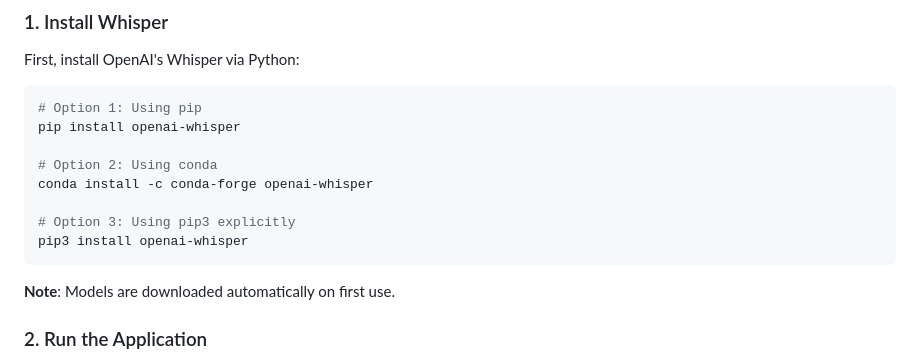
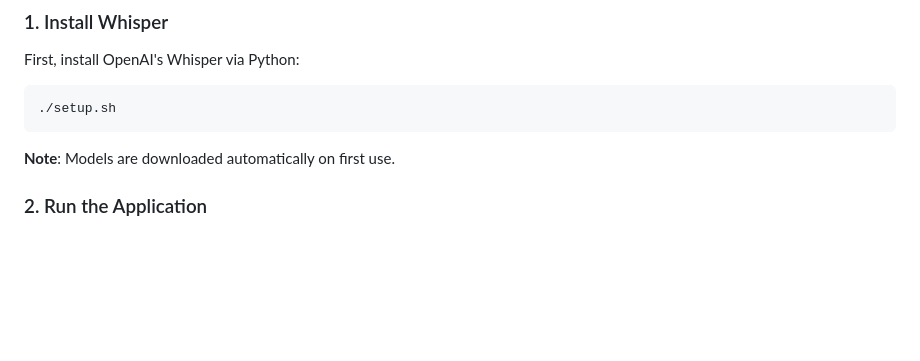
Before and after one commit to codegik/ai-playground, a Markdown page: transcript/README.md, the part around the change. GitHub-like rendering; blank space fills up the shorter version.

Commit message:
adding transcript realtime poc

````diff
--- a/transcript/README.md
+++ b/transcript/README.md
@@ -24,14 +24,7 @@ A Scala-based real-time audio transcription system that runs **100% locally** wi
 First, install OpenAI's Whisper via Python:
 
 ```bash
-# Option 1: Using pip
-pip install openai-whisper
-
-# Option 2: Using conda
-conda install -c conda-forge openai-whisper
-
-# Option 3: Using pip3 explicitly
-pip3 install openai-whisper
+./setup.sh
 ```
 
 **Note**: Models are downloaded automatically on first use.
````
Also changed, not shown: transcript/SUMMARY.md (deleted, +0 -222 lines), transcript/USAGE.md (deleted, +0 -281 lines).
